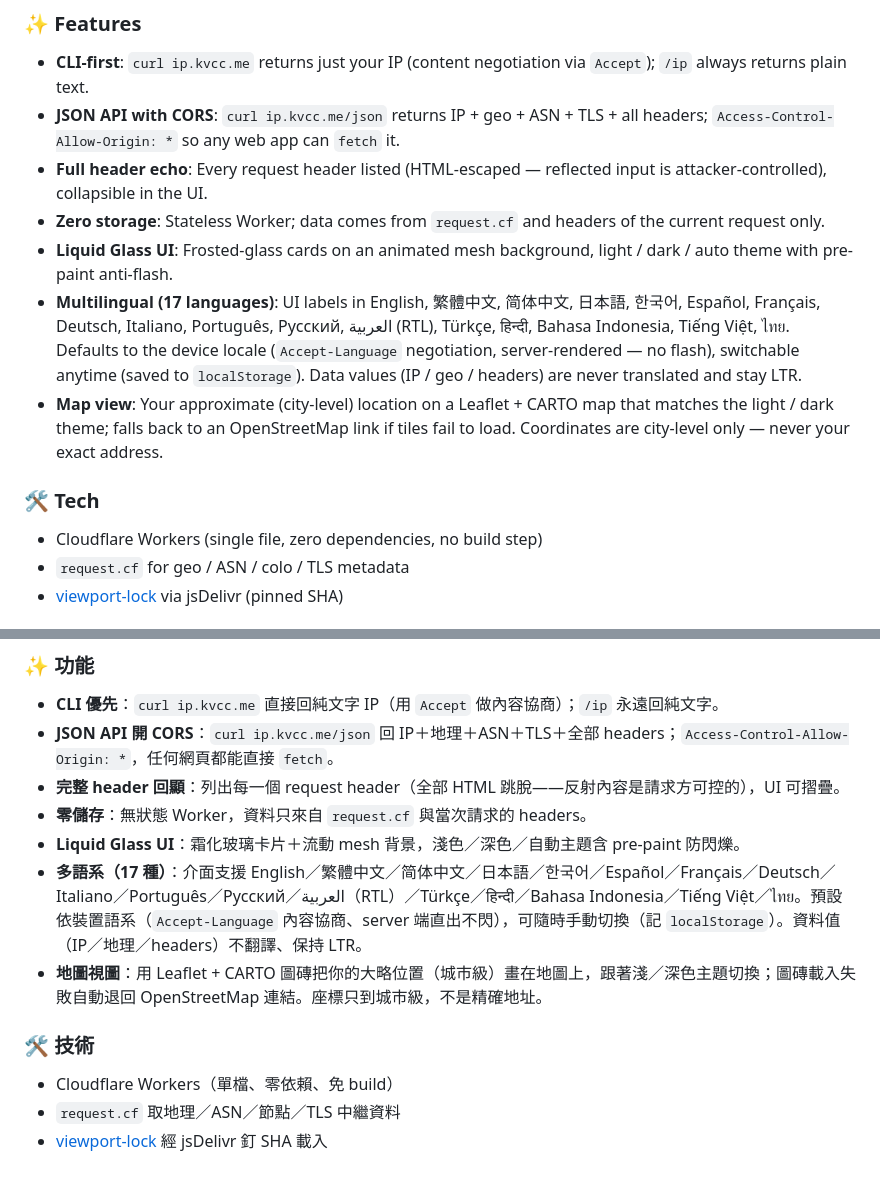
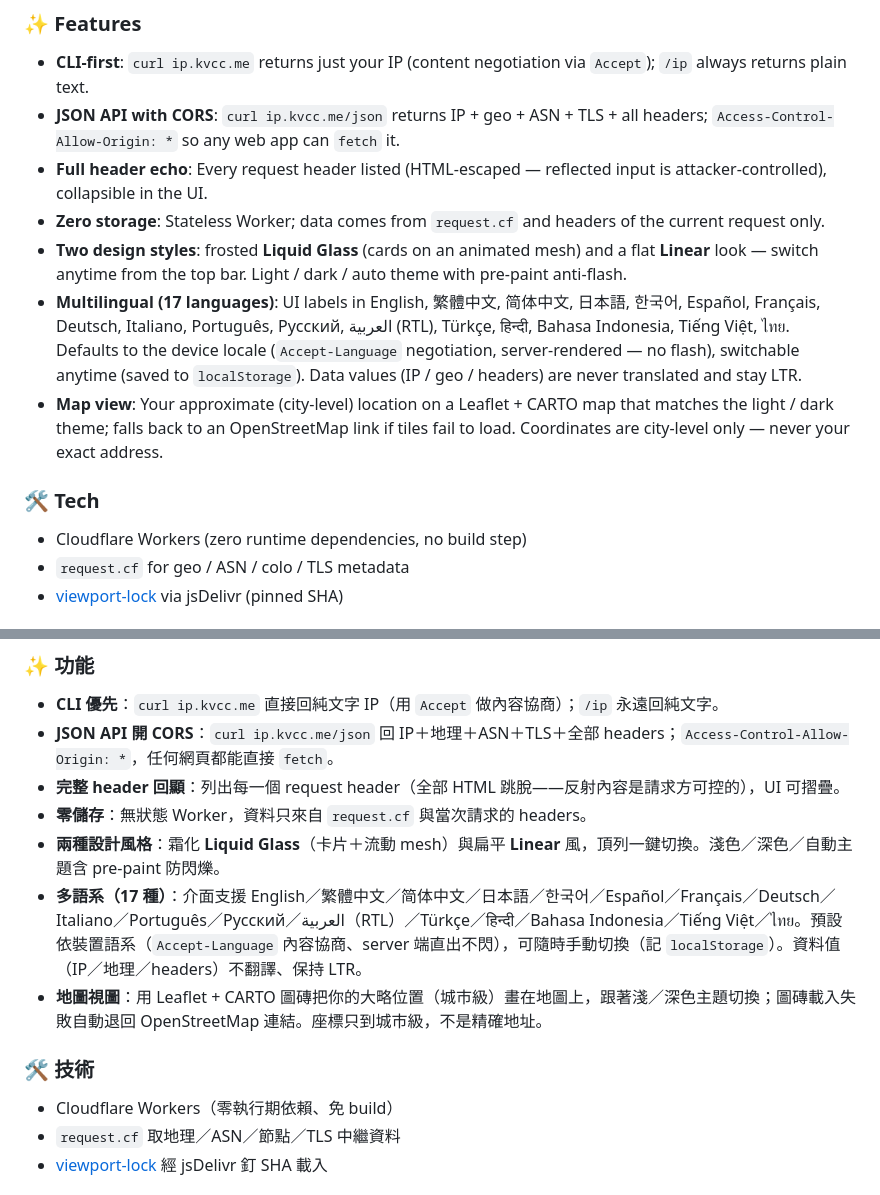
Before and after one commit to lp250isme/ip-echo, a Markdown page: README.md, 2 parts joined by grey strips. Drawn GitHub-style.

Commit message:
docs: 修 README 標題未渲染 + 補 Glass/Linear 風格切換 + 單檔措辭
- </p> 與 # 標題黏同行 → 加空行，GitHub 才會把標題當 heading 渲染。
- 「Liquid Glass UI」過時：app 現在預設 Linear、頂列可切換 → 改描述兩種風格。
- 多了 src/icons.js 不再是單檔 → 措辭改「零執行期依賴」。

Co-Authored-By: Claude Opus 4.8 (1M context) <noreply@anthropic.com>

```diff
--- a/README.md
+++ b/README.md
@@ -18,13 +20,13 @@ A zero-storage connection-info echo tool on Cloudflare Workers. One page shows y
 - **JSON API with CORS**: `curl ip.kvcc.me/json` returns IP + geo + ASN + TLS + all headers; `Access-Control-Allow-Origin: *` so any web app can `fetch` it.
 - **Full header echo**: Every request header listed (HTML-escaped — reflected input is attacker-controlled), collapsible in the UI.
 - **Zero storage**: Stateless Worker; data comes from `request.cf` and headers of the current request only.
-- **Liquid Glass UI**: Frosted-glass cards on an animated mesh background, light / dark / auto theme with pre-paint anti-flash.
+- **Two design styles**: frosted **Liquid Glass** (cards on an animated mesh) and a flat **Linear** look — switch anytime from the top bar. Light / dark / auto theme with pre-paint anti-flash.
 - **Multilingual (17 languages)**: UI labels in English, 繁體中文, 简体中文, 日本語, 한국어, Español, Français, Deutsch, Italiano, Português, Русский, العربية (RTL), Türkçe, हिन्दी, Bahasa Indonesia, Tiếng Việt, ไทย. Defaults to the device locale (`Accept-Language` negotiation, server-rendered — no flash), switchable anytime (saved to `localStorage`). Data values (IP / geo / headers) are never translated and stay LTR.
 - **Map view**: Your approximate (city-level) location on a Leaflet + CARTO map that matches the light / dark theme; falls back to an OpenStreetMap link if tiles fail to load. Coordinates are city-level only — never your exact address.
 
 ### 🛠 Tech
 
-- Cloudflare Workers (single file, zero dependencies, no build step)
+- Cloudflare Workers (zero runtime dependencies, no build step)
 - `request.cf` for geo / ASN / colo / TLS metadata
 - [viewport-lock](https://github.com/lp250isme/viewport-lock) via jsDelivr (pinned SHA)
 
@@ -44,13 +46,13 @@ A zero-storage connection-info echo tool on Cloudflare Workers. One page shows y
 - **JSON API 開 CORS**：`curl ip.kvcc.me/json` 回 IP＋地理＋ASN＋TLS＋全部 headers；`Access-Control-Allow-Origin: *`，任何網頁都能直接 `fetch`。
 - **完整 header 回顯**：列出每一個 request header（全部 HTML 跳脫——反射內容是請求方可控的），UI 可摺疊。
 - **零儲存**：無狀態 Worker，資料只來自 `request.cf` 與當次請求的 headers。
-- **Liquid Glass UI**：霜化玻璃卡片＋流動 mesh 背景，淺色／深色／自動主題含 pre-paint 防閃爍。
+- **兩種設計風格**：霜化 **Liquid Glass**（卡片＋流動 mesh）與扁平 **Linear** 風，頂列一鍵切換。淺色／深色／自動主題含 pre-paint 防閃爍。
 - **多語系（17 種）**：介面支援 English／繁體中文／简体中文／日本語／한국어／Español／Français／Deutsch／Italiano／Português／Русский／العربية（RTL）／Türkçe／हिन्दी／Bahasa Indonesia／Tiếng Việt／ไทย。預設依裝置語系（`Accept-Language` 內容協商、server 端直出不閃），可隨時手動切換（記 `localStorage`）。資料值（IP／地理／headers）不翻譯、保持 LTR。
 - **地圖視圖**：用 Leaflet + CARTO 圖磚把你的大略位置（城市級）畫在地圖上，跟著淺／深色主題切換；圖磚載入失敗自動退回 OpenStreetMap 連結。座標只到城市級，不是精確地址。
 
 ### 🛠 技術
 
-- Cloudflare Workers（單檔、零依賴、免 build）
+- Cloudflare Workers（零執行期依賴、免 build）
 - `request.cf` 取地理／ASN／節點／TLS 中繼資料
 - [viewport-lock](https://github.com/lp250isme/viewport-lock) 經 jsDelivr 釘 SHA 載入
 
```
Also changed, not shown: other parts of README.md (+3 -1 lines).
